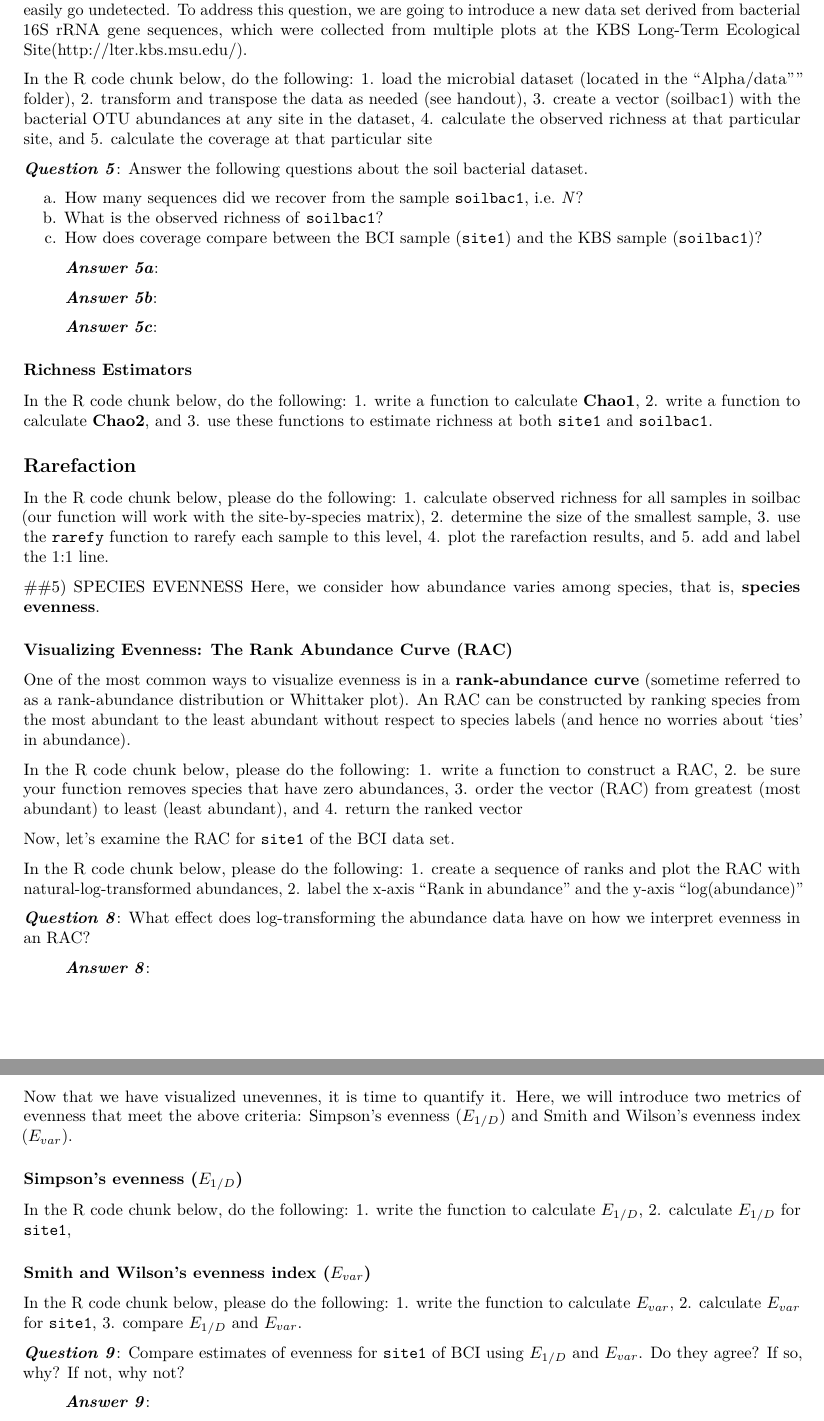
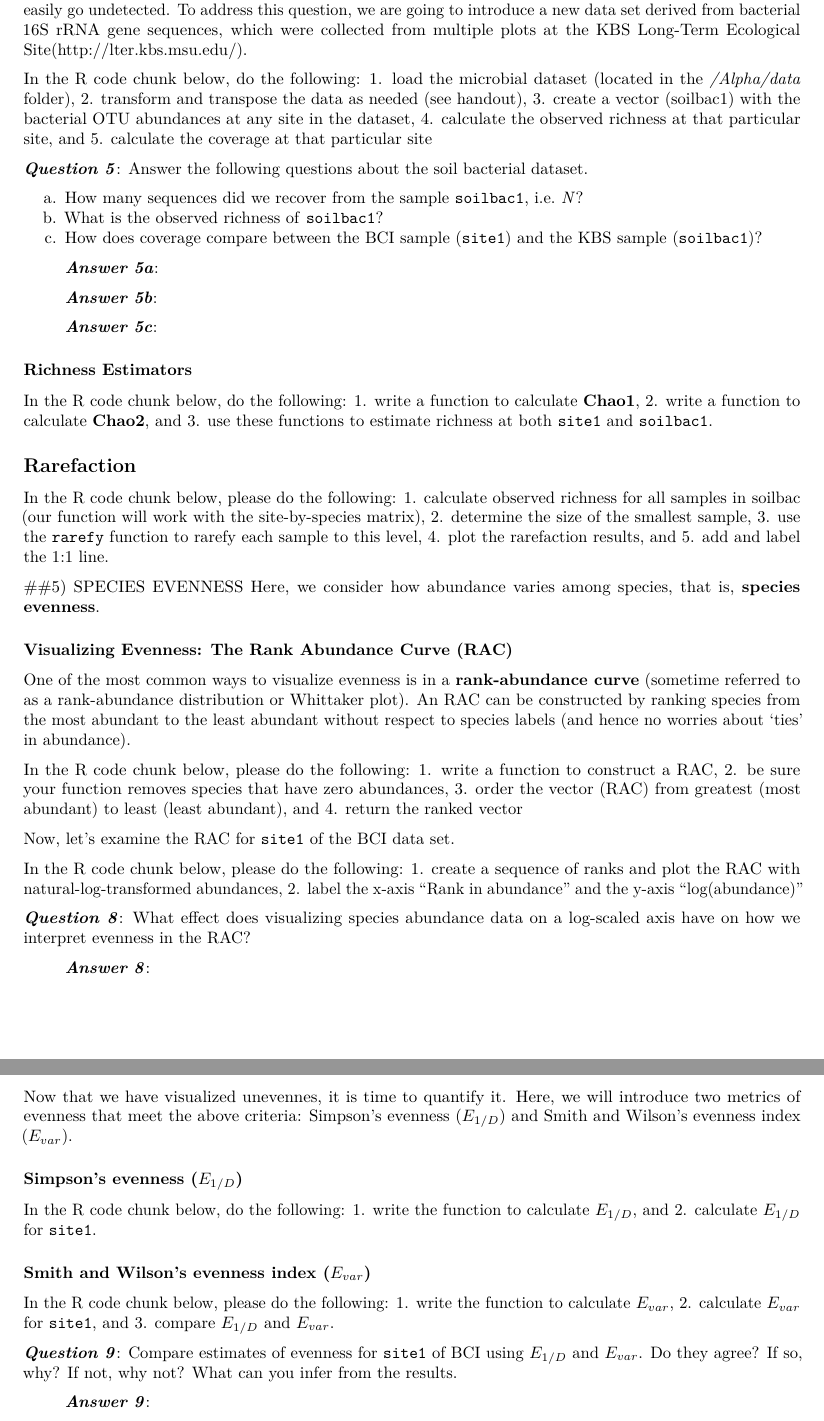
Before and after one commit to PaulAStone/Assignments, an R Markdown document (Alpha/alpha_exercise.Rmd): two parts of pages 3 and 4 of 5, joined at a grey line, cut so that both start at the same text. Rendered offline with R 4.5, knitr and Pandoc, then LaTeX, with nearby package versions.

Commit message:
some minor changes to alpha exercise; currently on Q9

````diff
--- a/Alpha/alpha_exercise.Rmd
+++ b/Alpha/alpha_exercise.Rmd
@@ -141,7 +141,7 @@ For most ecological systems, sample size is much smaller than the true total abu
 To address this question, we are going to introduce a new data set derived from bacterial 16S rRNA gene sequences, which were collected from multiple plots at the KBS Long-Term Ecological Site(http://lter.kbs.msu.edu/).
 
 In the R code chunk below, do the following:
-1. load the microbial dataset (located in the "Alpha/data"" folder),
+1. load the microbial dataset (located in the */Alpha/data* folder),
 2. transform and transpose the data as needed (see handout),
 3. create a vector (soilbac1) with the bacterial OTU abundances at any site in the dataset,
 4. calculate the observed richness at that particular site, and
@@ -252,7 +252,7 @@ In the R code chunk below, please do the following:
 
 ```
 
-***Question 8***: What effect does log-transforming the abundance data have on how we interpret evenness in an RAC?
+***Question 8***: What effect does visualizing species abundance data on a log-scaled axis have on how we interpret evenness in the RAC?
 
 > ***Answer 8***:
 
@@ -263,8 +263,8 @@ Here, we will introduce two metrics of evenness that meet the above criteria: Si
 ### Simpson's evenness ($E_{1/D}$)
 
 In the R code chunk below, do the following:
-1. write the function to calculate $E_{1/D}$,
-2. calculate $E_{1/D}$ for `site1`,
+1. write the function to calculate $E_{1/D}$, and
+2. calculate $E_{1/D}$ for `site1`.
 
 ```{r}
 
@@ -281,7 +281,7 @@ In the R code chunk below, do the following:
 
 In the R code chunk below, please do the following:
 1. write the function to calculate $E_{var}$,
-2. calculate $E_{var}$ for `site1`,
+2. calculate $E_{var}$ for `site1`, and
 3. compare $E_{1/D}$ and $E_{var}$.
 
 ```{r}
@@ -294,7 +294,7 @@ In the R code chunk below, please do the following:
 ```
 
 ***Question 9***: Compare estimates of evenness for `site1` of BCI using $E_{1/D}$ and $E_{var}$.
-Do they agree? If so, why? If not, why not?
+Do they agree? If so, why? If not, why not? What can you infer from the results.
 
 > ***Answer 9***:
 
````
Also changed, not shown: Alpha/alpha_exercise.Rmd (2 more changed lines).
